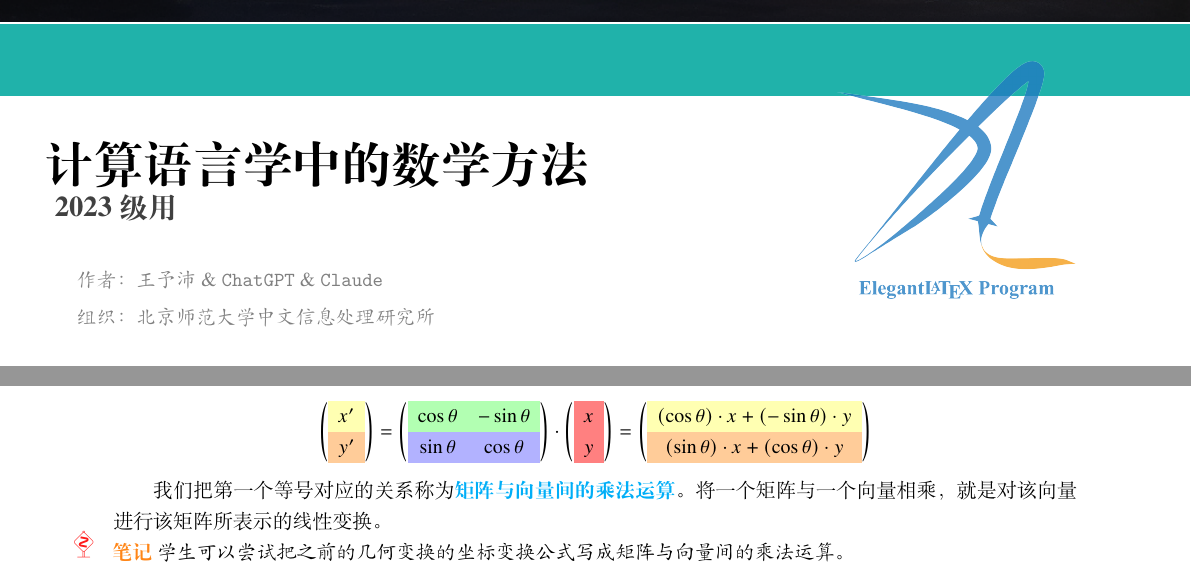
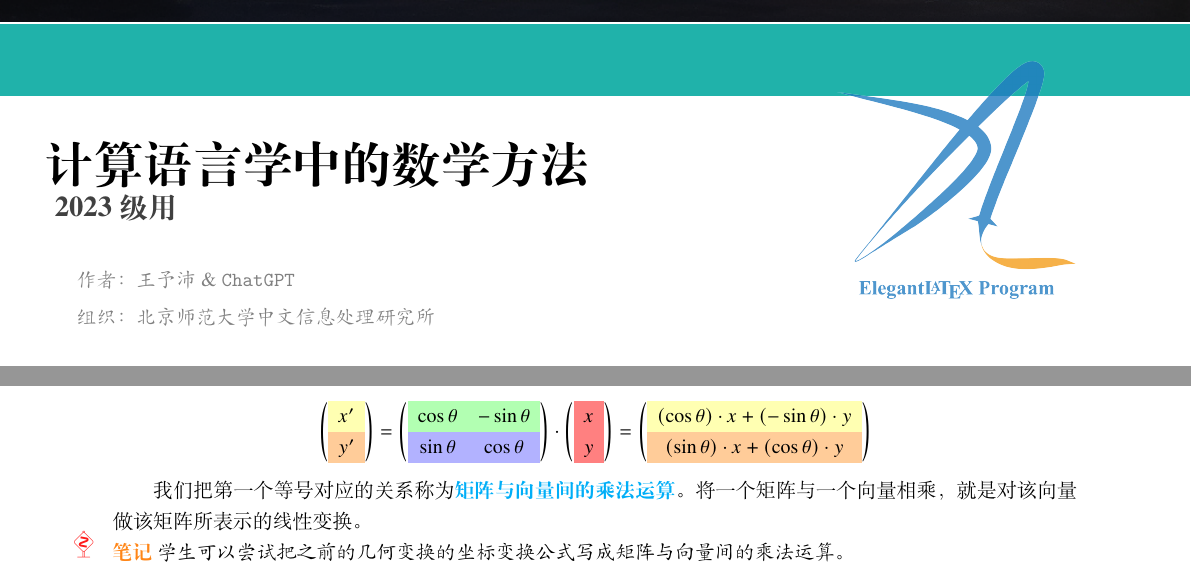
Before and after one commit to YpLarryWang/ML-NOTES-2023, a LaTeX book (elegantbook-cn.tex): two parts of pages 1 and 16 of 52, joined at a grey line, cut so that both start at the same text. Compiled offline with XeLaTeX; a missing font is replaced by an installed copy or a similar font.

Commit message:
Updates from Overleaf

```diff
--- a/elegantbook-cn.tex
+++ b/elegantbook-cn.tex
@@ -3,7 +3,7 @@
 \title{计算语言学中的数学方法}
 \subtitle{2023级用}
 
-\author{王予沛 \& \texttt{ChatGPT} \& \texttt{Claude}}
+\author{王予沛 \& \texttt{ChatGPT}}
 \institute{北京师范大学中文信息处理研究所}
 % \date{2022/12/31}
 % \version{4.5}
@@ -1152,7 +1152,7 @@ $$
 \end{equation*}
 
 我们把第一个等号对应的关系称为\textcolor{third}{\bf 矩阵与向量间的乘法运算}。
-将一个矩阵与一个向量相乘，就是对该向量进行该矩阵所表示的线性变换。
+将一个矩阵与一个向量相乘，就是对该向量做该矩阵所表示的线性变换。
 
 \begin{note}
   学生可以尝试把之前的几何变换的坐标变换公式写成矩阵与向量间的乘法运算。
```
